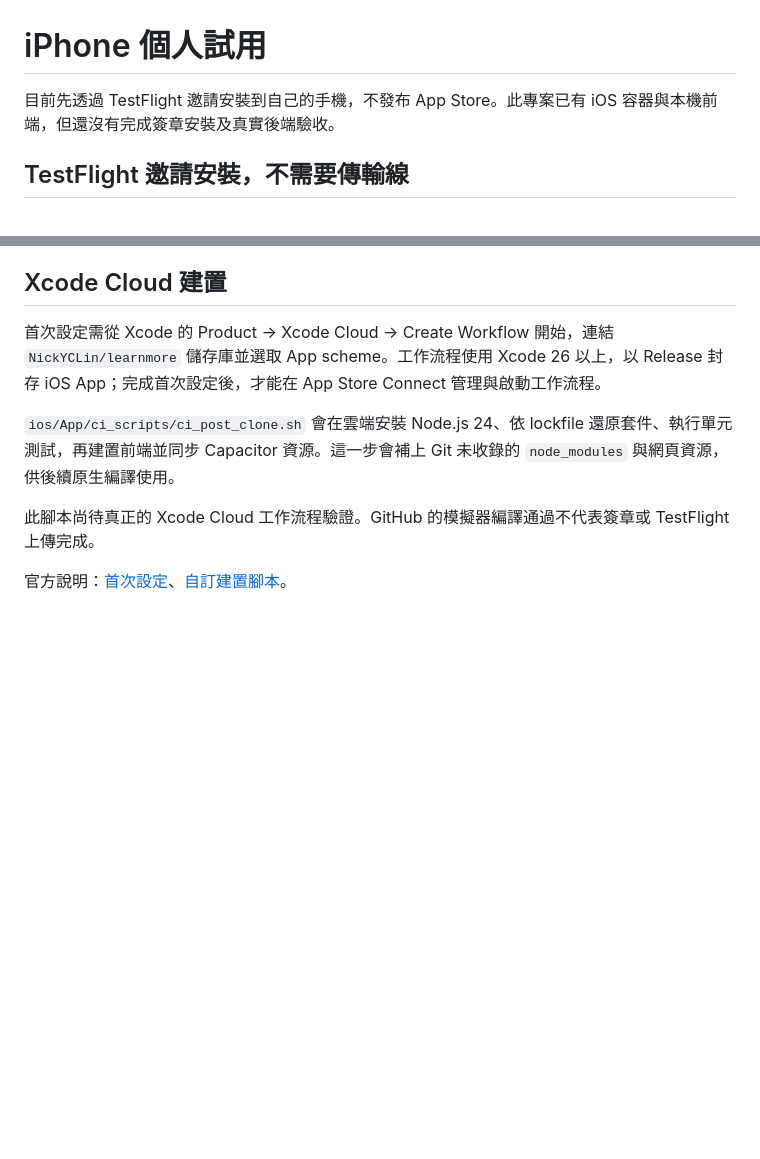
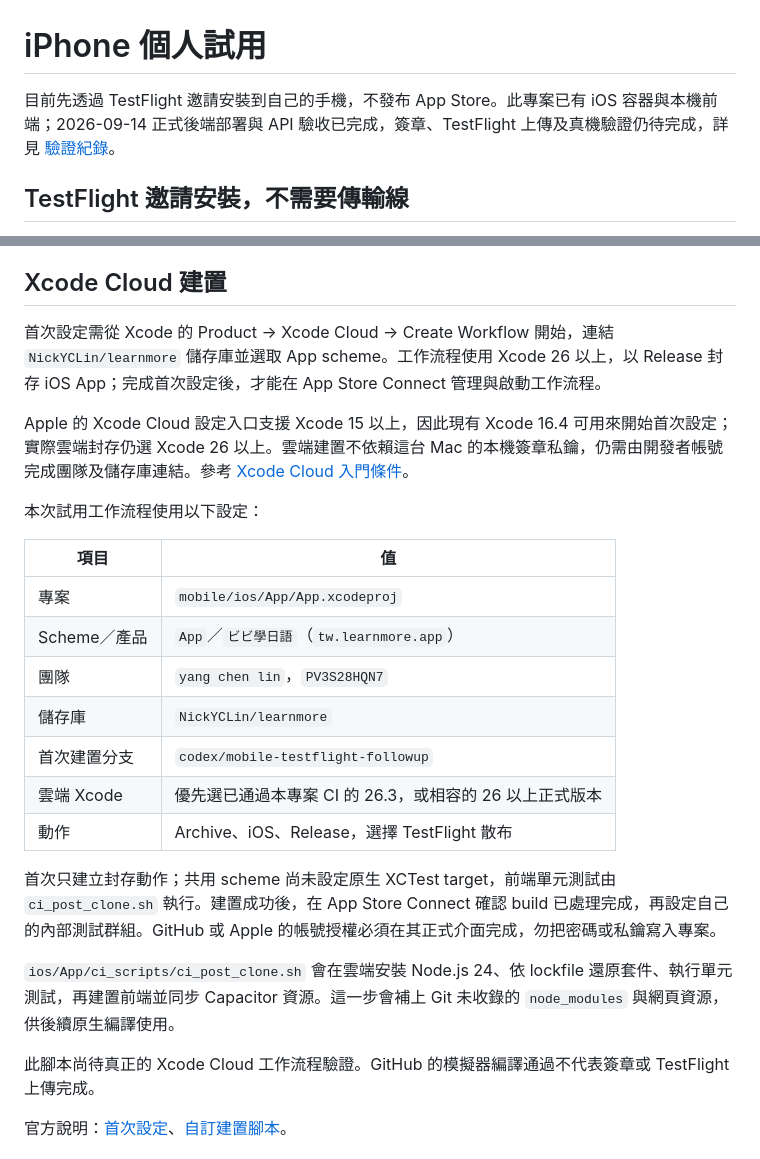
Before and after one commit to NickYCLin/learnmore, a Markdown page: mobile/DEVICE_TESTING.md, 2 parts joined by grey strips. Rendered like a GitHub page; blank space fills up the shorter version.

Commit message:
docs(ios): 補齊首次雲端封存設定

```diff
--- a/mobile/DEVICE_TESTING.md
+++ b/mobile/DEVICE_TESTING.md
@@ -1,6 +1,6 @@
 # iPhone 個人試用
 
-目前先透過 TestFlight 邀請安裝到自己的手機，不發布 App Store。此專案已有 iOS 容器與本機前端，但還沒有完成簽章安裝及真實後端驗收。
+目前先透過 TestFlight 邀請安裝到自己的手機，不發布 App Store。此專案已有 iOS 容器與本機前端；2026-09-14 正式後端部署與 API 驗收已完成，簽章、TestFlight 上傳及真機驗證仍待完成，詳見 [驗證紀錄](VALIDATION.md)。
 
 ## TestFlight 邀請安裝，不需要傳輸線
 
@@ -32,6 +32,23 @@
 ## Xcode Cloud 建置
 
 首次設定需從 Xcode 的 Product → Xcode Cloud → Create Workflow 開始，連結 `NickYCLin/learnmore` 儲存庫並選取 App scheme。工作流程使用 Xcode 26 以上，以 Release 封存 iOS App；完成首次設定後，才能在 App Store Connect 管理與啟動工作流程。
+
+Apple 的 Xcode Cloud 設定入口支援 Xcode 15 以上，因此現有 Xcode 16.4 可用來開始首次設定；實際雲端封存仍選 Xcode 26 以上。雲端建置不依賴這台 Mac 的本機簽章私鑰，仍需由開發者帳號完成團隊及儲存庫連結。參考 [Xcode Cloud 入門條件](https://developer.apple.com/xcode-cloud/get-started/)。
+
+本次試用工作流程使用以下設定：
+
+| 項目 | 值 |
+| --- | --- |
+| 專案 | `mobile/ios/App/App.xcodeproj` |
+| Scheme／產品 | `App`／`ビビ學日語`（`tw.learnmore.app`） |
+| 團隊 | `yang chen lin`，`PV3S28HQN7` |
+| 儲存庫 | `NickYCLin/learnmore` |
+| 首次建置分支 | `codex/mobile-testflight-followup` |
+| 雲端 Xcode | 優先選已通過本專案 CI 的 26.3，或相容的 26 以上正式版本 |
+| 動作 | Archive、iOS、Release，選擇 TestFlight 散布 |
+
+首次只建立封存動作；共用 scheme 尚未設定原生 XCTest target，前端單元測試由 `ci_post_clone.sh` 執行。建置成功後，在 App Store Connect 確認 build 已處理完成，再設定自己的內部測試群組。GitHub 或 Apple 的帳號授權必須在其正式介面完成，勿把密碼或私鑰寫入專案。
+
 
 `ios/App/ci_scripts/ci_post_clone.sh` 會在雲端安裝 Node.js 24、依 lockfile 還原套件、執行單元測試，再建置前端並同步 Capacitor 資源。這一步會補上 Git 未收錄的 `node_modules` 與網頁資源，供後續原生編譯使用。
 
```
